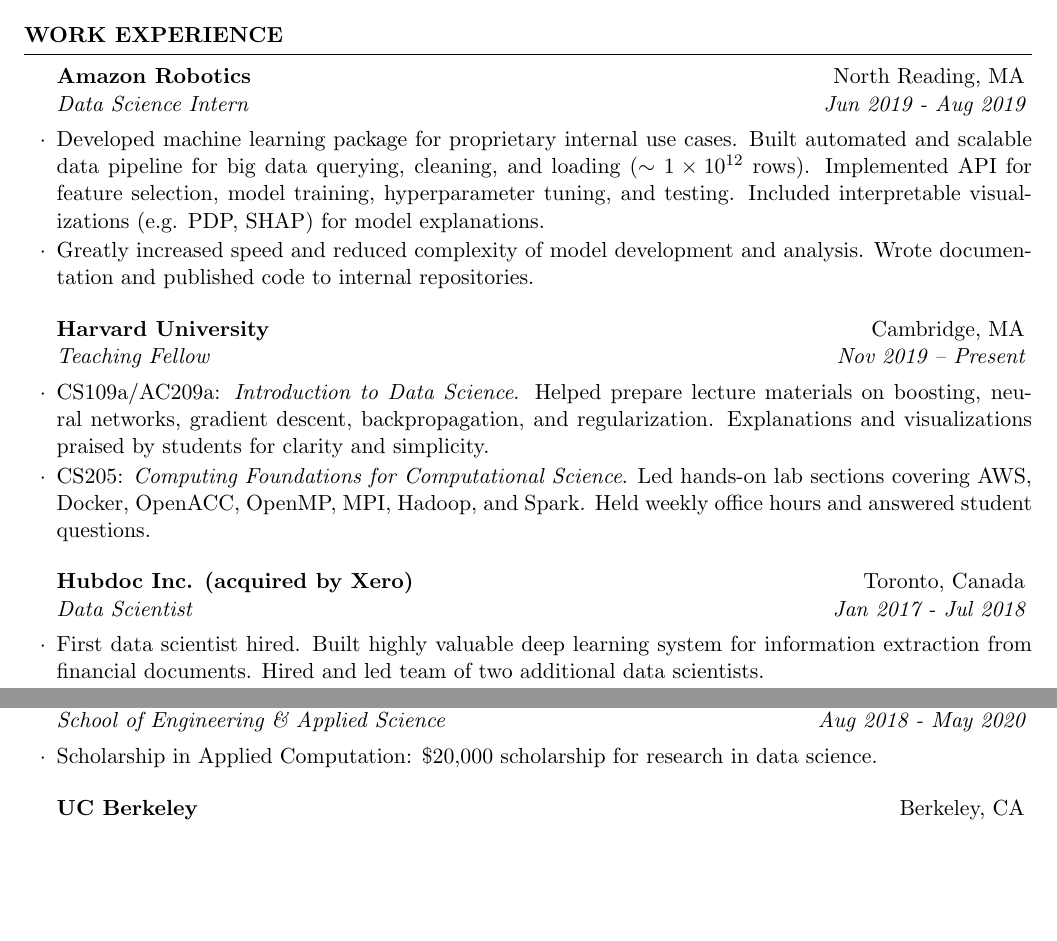
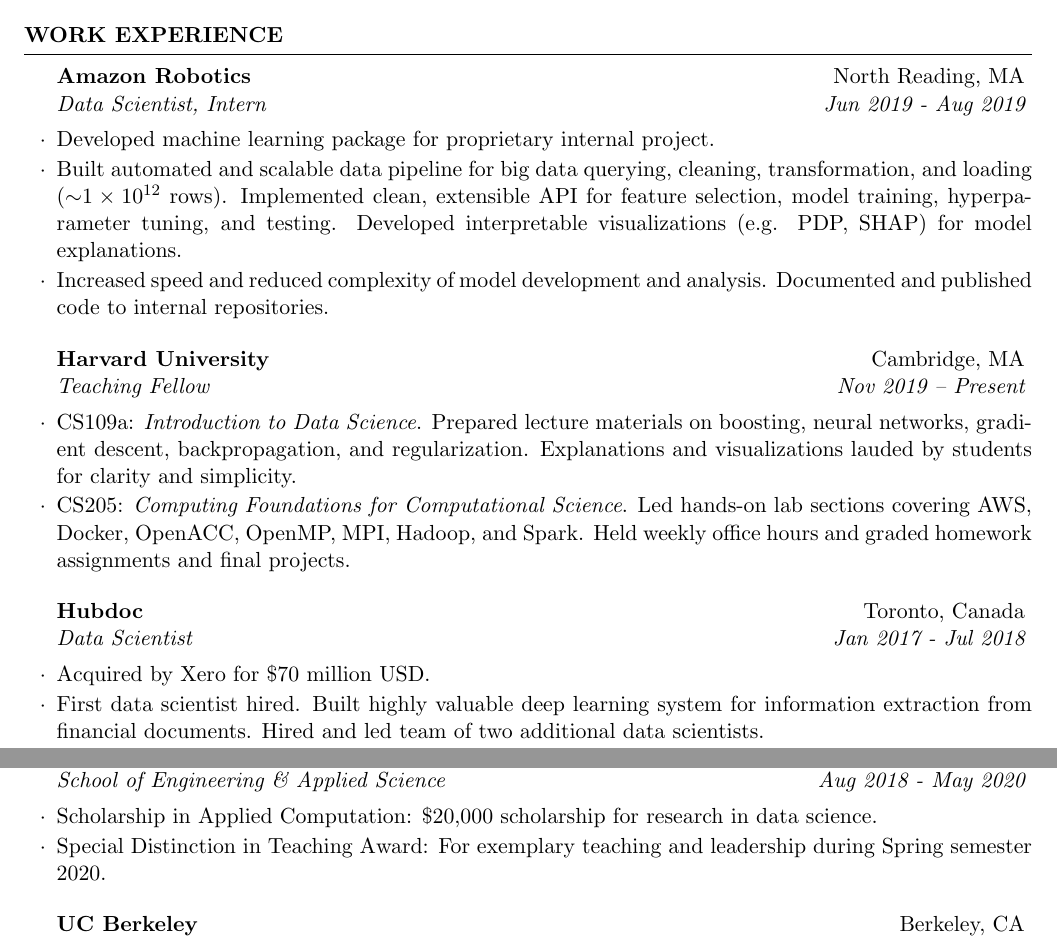
Before and after one commit to dylanrandle/dylanrandle.github.io, a LaTeX CV (resume/resume.tex): two parts of pages 1 and 3 of 3, joined at a grey line, cut so that both start at the same text, the shorter picture padded with empty space. Compiled offline with pdfLaTeX.

Commit message:
update resume with teaching award

```diff
--- a/resume/resume.tex
+++ b/resume/resume.tex
@@ -72,17 +72,19 @@
 
 \begin{rSection}{Work Experience}
 
-\begin{rSubsection}{Amazon Robotics}{North Reading, MA}{Data Science Intern}{Jun 2019 - Aug 2019}
+\begin{rSubsection}{Amazon Robotics}{North Reading, MA}{Data Scientist, Intern}{Jun 2019 - Aug 2019}
 
 \item
-    Developed machine learning package for proprietary internal use cases.
-    Built automated and scalable data pipeline for big data querying, cleaning, and loading ($\sim 1 \times 10^{12}$ rows).
-    Implemented API for feature selection, model training, hyperparameter tuning, and testing.
-    Included interpretable visualizations (e.g. PDP, SHAP) for model explanations.
+    Developed machine learning package for proprietary internal project.
 
 \item
-    Greatly increased speed and reduced complexity of model development and analysis.
-    Wrote documentation and published code to internal repositories.
+    Built automated and scalable data pipeline for big data querying, cleaning, transformation, and loading (${\sim} 1 \times 10^{12}$ rows).
+    Implemented clean, extensible API for feature selection, model training, hyperparameter tuning, and testing.
+    Developed interpretable visualizations (e.g. PDP, SHAP) for model explanations.
+
+\item
+    Increased speed and reduced complexity of model development and analysis.
+    Documented and published code to internal repositories.
 
 \end{rSubsection}
 
@@ -91,17 +93,21 @@
 \begin{rSubsection}{Harvard University}{Cambridge, MA}{Teaching Fellow}{Nov 2019 -- Present}
 
 \item
-    CS109a/AC209a: \emph{Introduction to Data Science}. Helped prepare lecture materials on boosting, neural networks, gradient descent, backpropagation, and regularization.
-    Explanations and visualizations praised by students for clarity and simplicity.
+    CS109a: \emph{Introduction to Data Science}. Prepared lecture materials on boosting, neural networks, gradient descent, backpropagation, and regularization.
+    Explanations and visualizations lauded by students for clarity and simplicity.
 
 \item
-    CS205: \emph{Computing Foundations for Computational Science}. Led hands-on lab sections covering AWS, Docker, OpenACC, OpenMP, MPI, Hadoop, and Spark. Held weekly office hours and answered student questions.
+    CS205: \emph{Computing Foundations for Computational Science}.
+    Led hands-on lab sections covering AWS, Docker, OpenACC, OpenMP, MPI, Hadoop, and Spark.
+    Held weekly office hours and graded homework assignments and final projects.
 
 \end{rSubsection}
 
 %------------------------------------------------
 
-\begin{rSubsection}{Hubdoc Inc. (acquired by Xero)}{Toronto, Canada}{Data Scientist}{Jan 2017 - Jul 2018}
+\begin{rSubsection}{Hubdoc}{Toronto, Canada}{Data Scientist}{Jan 2017 - Jul 2018}
+\item
+    Acquired by Xero for \$70 million USD.
 \item
     First data scientist hired.
     Built highly valuable deep learning system for information extraction from financial documents.
@@ -208,6 +214,7 @@
 \begin{rSubsection}{Harvard University}{Cambridge, MA}{School of Engineering \& Applied Science}{Aug 2018 - May 2020}
 
 \item Scholarship in Applied Computation: \$20,000 scholarship for research in data science.
+\item Special Distinction in Teaching Award: For exemplary teaching and leadership during Spring semester 2020.
 
 \end{rSubsection}
 
```
Also changed, not shown: resume/resume.pdf.
